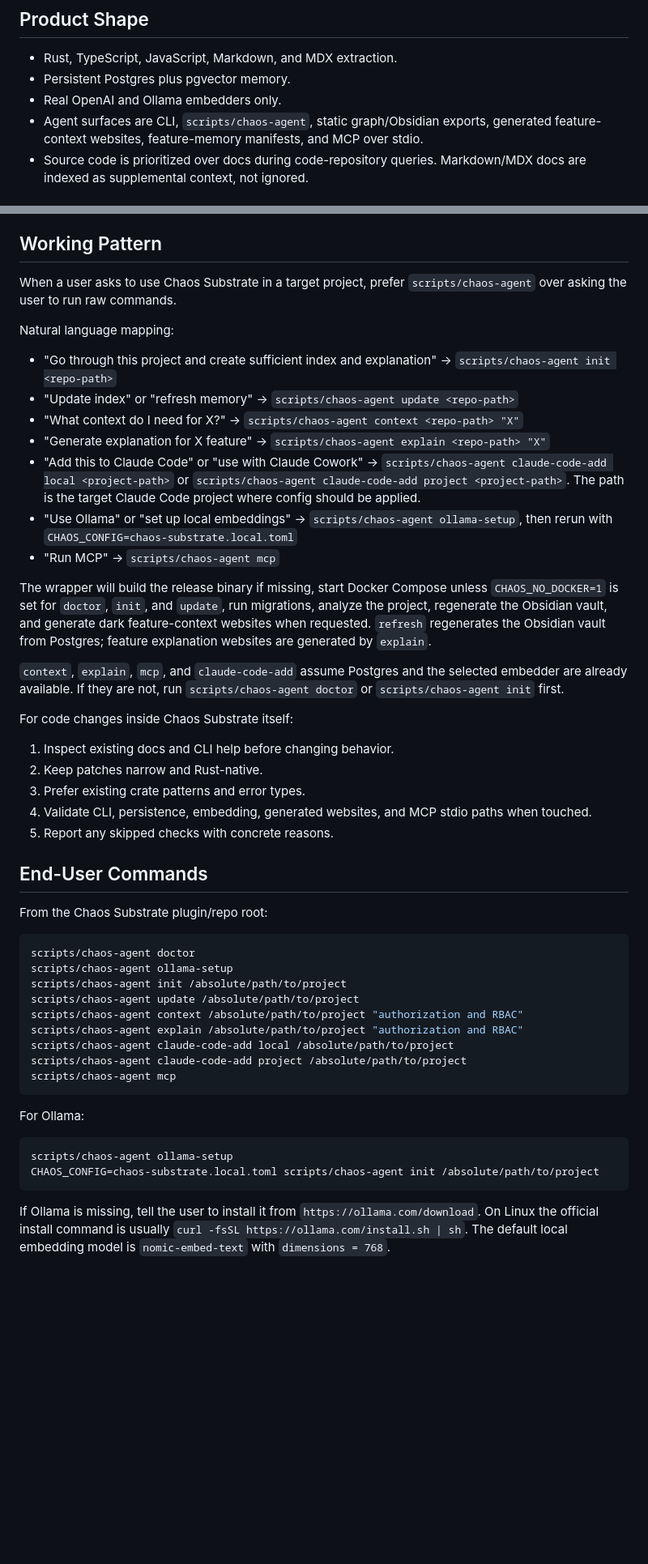
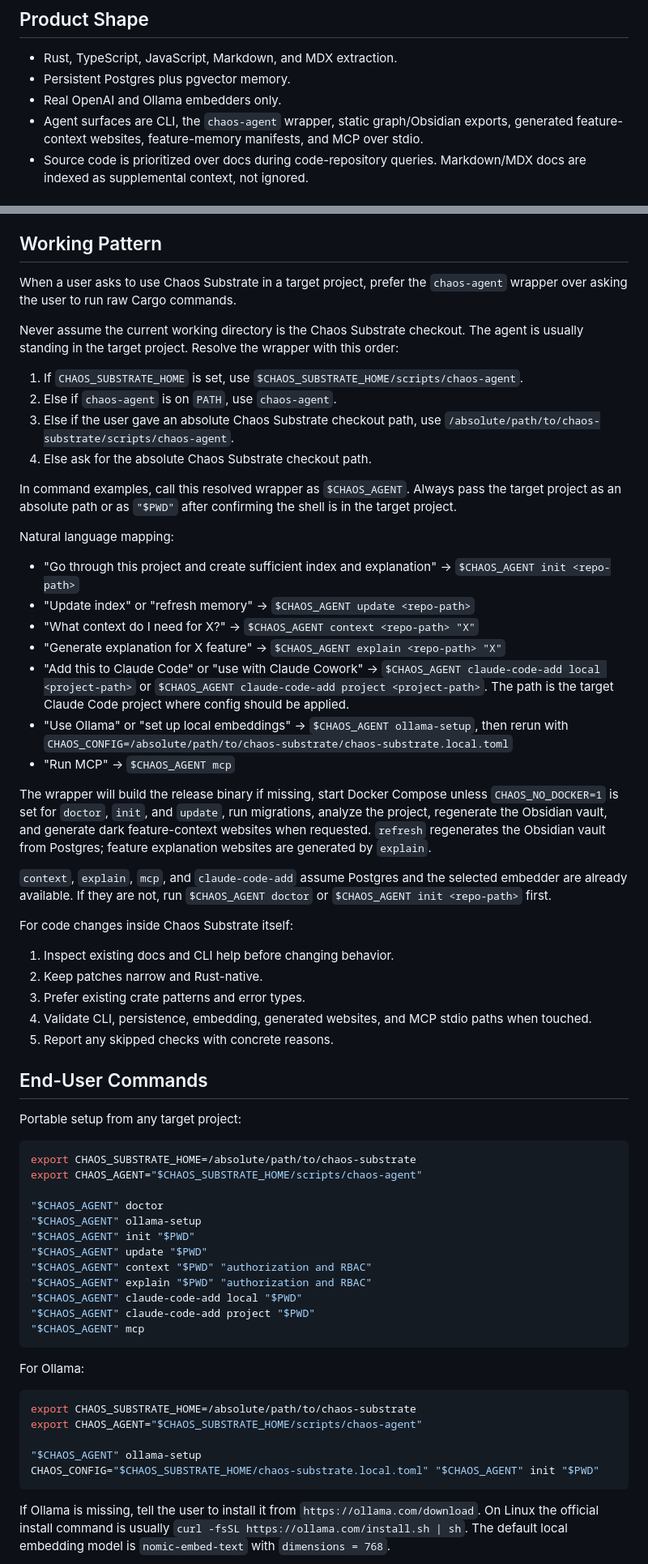
Before and after one commit to DemidovVladimir/chaos-substrate, a Markdown page: skills/chaos-substrate/SKILL.md, 2 parts joined by grey strips. Shown at 81% size. Rendered like a GitHub page; blank space fills up the shorter version.

Commit message:
Make Chaos Substrate skill portable across projects

````diff
--- a/skills/chaos-substrate/SKILL.md
+++ b/skills/chaos-substrate/SKILL.md
@@ -12,7 +12,7 @@ Use this skill when working on or operating Chaos Substrate, a Rust-only code kn
 - Rust, TypeScript, JavaScript, Markdown, and MDX extraction.
 - Persistent Postgres plus pgvector memory.
 - Real OpenAI and Ollama embedders only.
-- Agent surfaces are CLI, `scripts/chaos-agent`, static graph/Obsidian exports, generated
+- Agent surfaces are CLI, the `chaos-agent` wrapper, static graph/Obsidian exports, generated
   feature-context websites, feature-memory manifests, and MCP over stdio.
 - Source code is prioritized over docs during code-repository queries. Markdown/MDX docs are indexed
   as supplemental context, not ignored.
@@ -26,18 +26,30 @@ Use this skill when working on or operating Chaos Substrate, a Rust-only code kn
 
 ## Working Pattern
 
-When a user asks to use Chaos Substrate in a target project, prefer `scripts/chaos-agent` over asking
-the user to run raw commands.
+When a user asks to use Chaos Substrate in a target project, prefer the `chaos-agent` wrapper over
+asking the user to run raw Cargo commands.
+
+Never assume the current working directory is the Chaos Substrate checkout. The agent is usually
+standing in the target project. Resolve the wrapper with this order:
+
+1. If `CHAOS_SUBSTRATE_HOME` is set, use `$CHAOS_SUBSTRATE_HOME/scripts/chaos-agent`.
+2. Else if `chaos-agent` is on `PATH`, use `chaos-agent`.
+3. Else if the user gave an absolute Chaos Substrate checkout path, use
+   `/absolute/path/to/chaos-substrate/scripts/chaos-agent`.
+4. Else ask for the absolute Chaos Substrate checkout path.
+
+In command examples, call this resolved wrapper as `$CHAOS_AGENT`. Always pass the target project as
+an absolute path or as `"$PWD"` after confirming the shell is in the target project.
 
 Natural language mapping:
 
-- "Go through this project and create sufficient index and explanation" -> `scripts/chaos-agent init <repo-path>`
-- "Update index" or "refresh memory" -> `scripts/chaos-agent update <repo-path>`
-- "What context do I need for X?" -> `scripts/chaos-agent context <repo-path> "X"`
-- "Generate explanation for X feature" -> `scripts/chaos-agent explain <repo-path> "X"`
-- "Add this to Claude Code" or "use with Claude Cowork" -> `scripts/chaos-agent claude-code-add local <project-path>` or `scripts/chaos-agent claude-code-add project <project-path>`. The path is the target Claude Code project where config should be applied.
-- "Use Ollama" or "set up local embeddings" -> `scripts/chaos-agent ollama-setup`, then rerun with `CHAOS_CONFIG=chaos-substrate.local.toml`
-- "Run MCP" -> `scripts/chaos-agent mcp`
+- "Go through this project and create sufficient index and explanation" -> `$CHAOS_AGENT init <repo-path>`
+- "Update index" or "refresh memory" -> `$CHAOS_AGENT update <repo-path>`
+- "What context do I need for X?" -> `$CHAOS_AGENT context <repo-path> "X"`
+- "Generate explanation for X feature" -> `$CHAOS_AGENT explain <repo-path> "X"`
+- "Add this to Claude Code" or "use with Claude Cowork" -> `$CHAOS_AGENT claude-code-add local <project-path>` or `$CHAOS_AGENT claude-code-add project <project-path>`. The path is the target Claude Code project where config should be applied.
+- "Use Ollama" or "set up local embeddings" -> `$CHAOS_AGENT ollama-setup`, then rerun with `CHAOS_CONFIG=/absolute/path/to/chaos-substrate/chaos-substrate.local.toml`
+- "Run MCP" -> `$CHAOS_AGENT mcp`
 
 The wrapper will build the release binary if missing, start Docker Compose unless `CHAOS_NO_DOCKER=1`
 is set for `doctor`, `init`, and `update`, run migrations, analyze the project, regenerate the
@@ -45,7 +57,7 @@ Obsidian vault, and generate dark feature-context websites when requested. `refr
 Obsidian vault from Postgres; feature explanation websites are generated by `explain`.
 
 `context`, `explain`, `mcp`, and `claude-code-add` assume Postgres and the selected embedder are
-already available. If they are not, run `scripts/chaos-agent doctor` or `scripts/chaos-agent init`
+already available. If they are not, run `$CHAOS_AGENT doctor` or `$CHAOS_AGENT init <repo-path>`
 first.
 
 For code changes inside Chaos Substrate itself:
@@ -58,25 +70,31 @@ For code changes inside Chaos Substrate itself:
 
 ## End-User Commands
 
-From the Chaos Substrate plugin/repo root:
+Portable setup from any target project:
 
 ```sh
-scripts/chaos-agent doctor
-scripts/chaos-agent ollama-setup
-scripts/chaos-agent init /absolute/path/to/project
-scripts/chaos-agent update /absolute/path/to/project
-scripts/chaos-agent context /absolute/path/to/project "authorization and RBAC"
-scripts/chaos-agent explain /absolute/path/to/project "authorization and RBAC"
-scripts/chaos-agent claude-code-add local /absolute/path/to/project
-scripts/chaos-agent claude-code-add project /absolute/path/to/project
-scripts/chaos-agent mcp
+export CHAOS_SUBSTRATE_HOME=/absolute/path/to/chaos-substrate
+export CHAOS_AGENT="$CHAOS_SUBSTRATE_HOME/scripts/chaos-agent"
+
+"$CHAOS_AGENT" doctor
+"$CHAOS_AGENT" ollama-setup
+"$CHAOS_AGENT" init "$PWD"
+"$CHAOS_AGENT" update "$PWD"
+"$CHAOS_AGENT" context "$PWD" "authorization and RBAC"
+"$CHAOS_AGENT" explain "$PWD" "authorization and RBAC"
+"$CHAOS_AGENT" claude-code-add local "$PWD"
+"$CHAOS_AGENT" claude-code-add project "$PWD"
+"$CHAOS_AGENT" mcp
 ```
 
 For Ollama:
 
 ```sh
-scripts/chaos-agent ollama-setup
-CHAOS_CONFIG=chaos-substrate.local.toml scripts/chaos-agent init /absolute/path/to/project
+export CHAOS_SUBSTRATE_HOME=/absolute/path/to/chaos-substrate
+export CHAOS_AGENT="$CHAOS_SUBSTRATE_HOME/scripts/chaos-agent"
+
+"$CHAOS_AGENT" ollama-setup
+CHAOS_CONFIG="$CHAOS_SUBSTRATE_HOME/chaos-substrate.local.toml" "$CHAOS_AGENT" init "$PWD"
 ```
 
 If Ollama is missing, tell the user to install it from `https://ollama.com/download`. On Linux the
````
